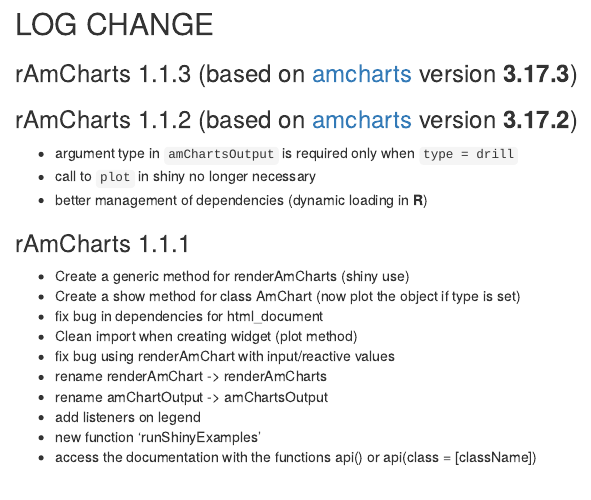
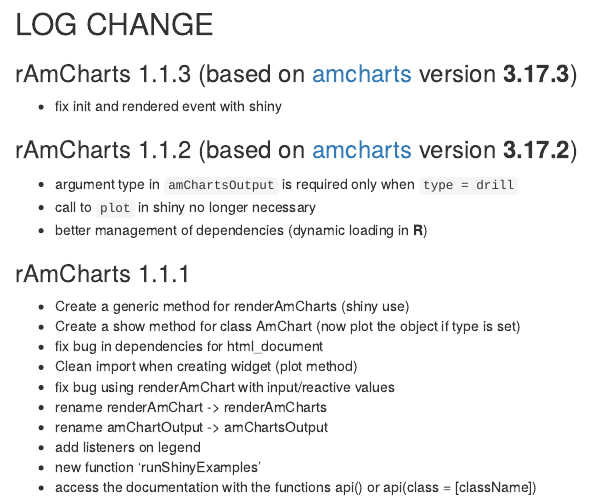
Before and after one commit to datastorm-open/rAmCharts, an R Markdown document (NEWS.Rmd): the page in a window 1100 px wide, from its top. Rendered offline with R 4.5, knitr and Pandoc, with nearby package versions.

Commit message:
update news

```diff
--- a/NEWS.Rmd
+++ b/NEWS.Rmd
@@ -2,6 +2,7 @@
 
 ### rAmCharts 1.1.3 (based on [amcharts][amcharts_url] version **3.17.3**)
 
+  * fix init and rendered event with shiny
 
 ### rAmCharts 1.1.2 (based on [amcharts][amcharts_url] version **3.17.2**)
 
```
